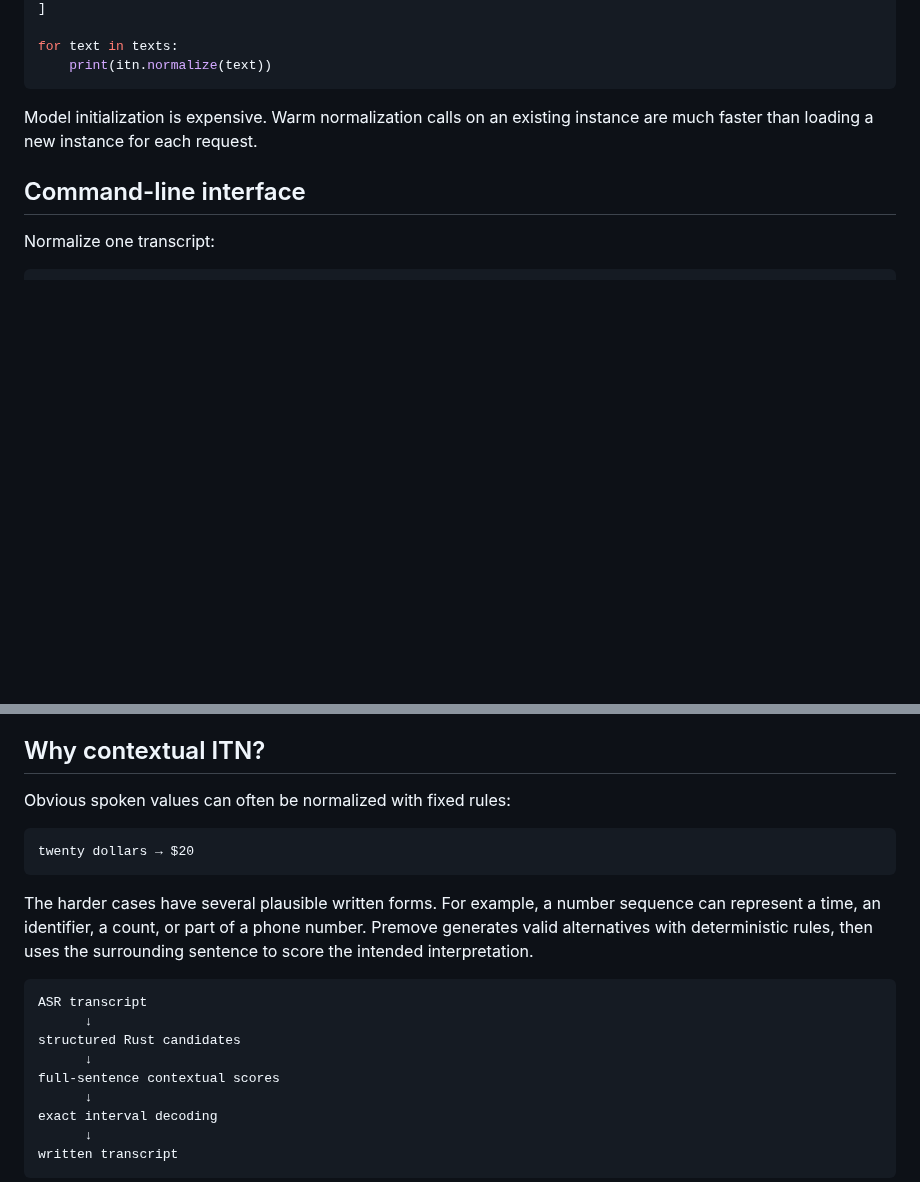
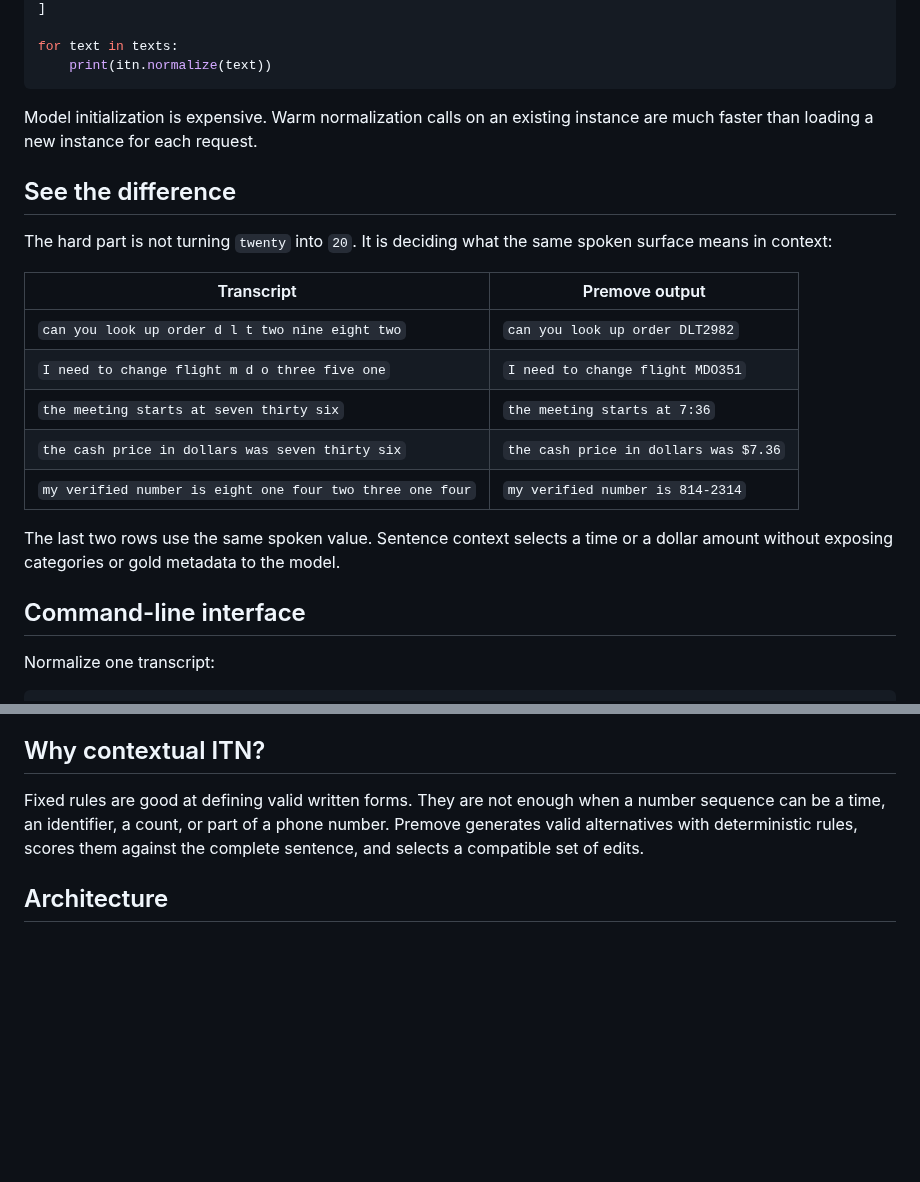
Before and after one commit to premove-ai/premove-itn, a Markdown page: README.md, 2 parts joined by grey strips. Rendered like a GitHub page; blank space fills up the shorter version.

Commit message:
docs: sharpen contextual README examples (#89)

````diff
--- a/README.md
+++ b/README.md
@@ -69,6 +69,22 @@ for text in texts:
 Model initialization is expensive. Warm normalization calls on an existing
 instance are much faster than loading a new instance for each request.
 
+## See the difference
+
+The hard part is not turning `twenty` into `20`. It is deciding what the same
+spoken surface means in context:
+
+| Transcript | Premove output |
+| --- | --- |
+| `can you look up order d l t two nine eight two` | `can you look up order DLT2982` |
+| `I need to change flight m d o three five one` | `I need to change flight MDO351` |
+| `the meeting starts at seven thirty six` | `the meeting starts at 7:36` |
+| `the cash price in dollars was seven thirty six` | `the cash price in dollars was $7.36` |
+| `my verified number is eight one four two three one four` | `my verified number is 814-2314` |
+
+The last two rows use the same spoken value. Sentence context selects a time
+or a dollar amount without exposing categories or gold metadata to the model.
+
 ## Command-line interface
 
 Normalize one transcript:
@@ -105,26 +121,10 @@ normalized transcripts. Diagnostics and errors use stderr.
 
 ## Why contextual ITN?
 
-Obvious spoken values can often be normalized with fixed rules:
+Fixed rules are good at defining valid written forms. They are not enough when
+a number sequence can be a time, an identifier, a count, or part of a phone
+number. Premove generates valid alternatives with deterministic rules, scores
+them against the complete sentence, and selects a compatible set of edits.
 
-```text
-twenty dollars → $20
-```
+## Architecture
 
-The harder cases have several plausible written forms. For example, a number
-sequence can represent a time, an identifier, a count, or part of a phone
-number. Premove generates valid alternatives with deterministic rules, then
-uses the surrounding sentence to score the intended interpretation.
-
-```text
-ASR transcript
-      ↓
-structured Rust candidates
-      ↓
-full-sentence contextual scores
-      ↓
-exact interval decoding
-      ↓
-written transcript
-```
-
````
Also changed, not shown: other parts of README.md (+6 -16 lines).
